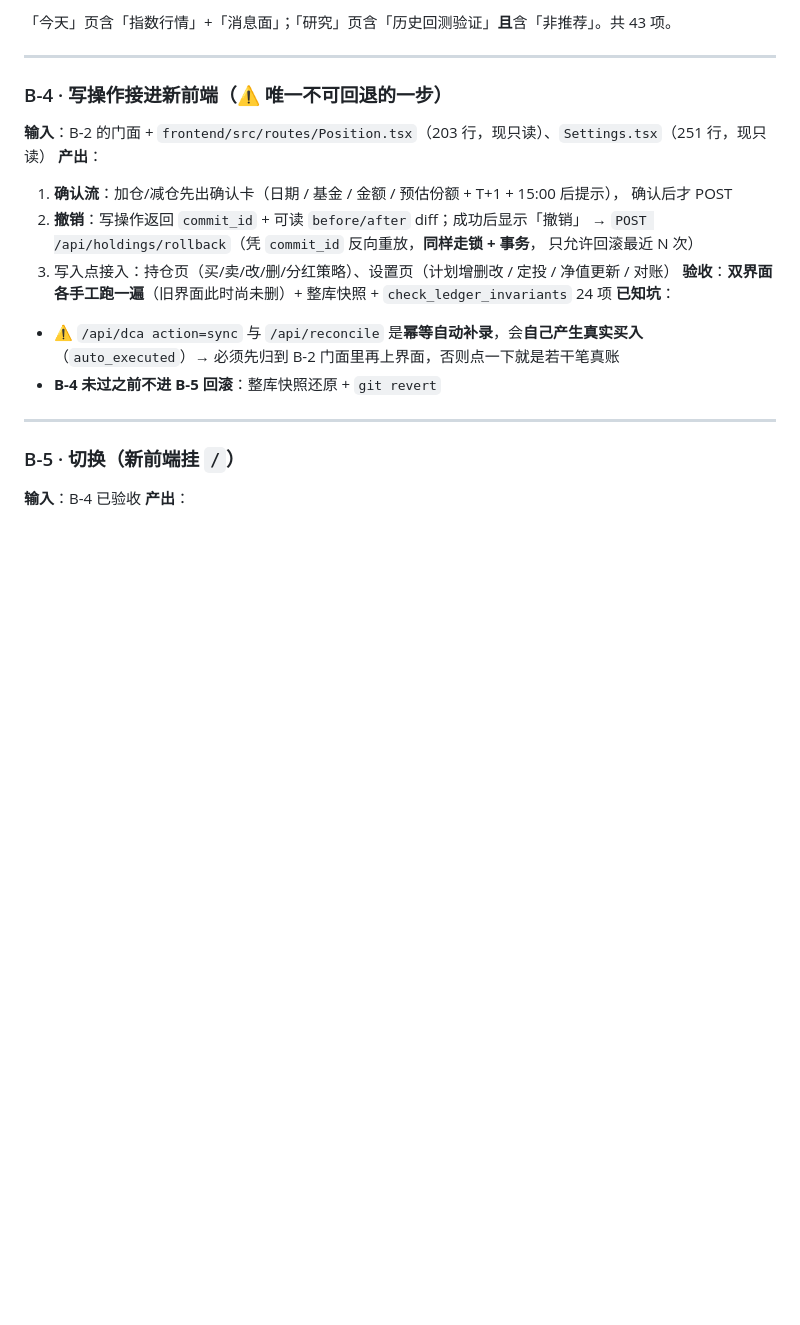
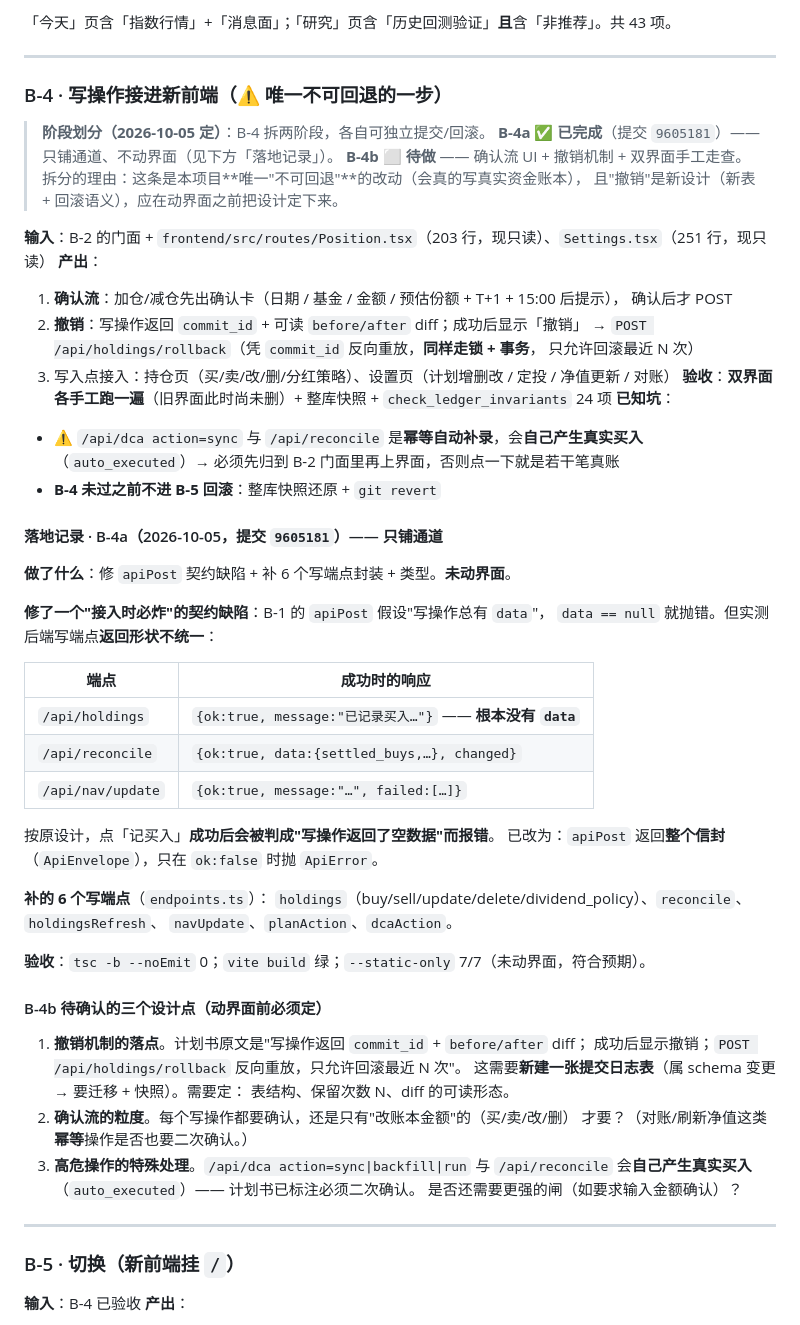
Before and after one commit to Mo12y/Quantitative-Fund-auto, a Markdown page: docs/前端重构计划书.md, the part around the change. GitHub-like rendering; blank space fills up the shorter version.

```diff
--- a/docs/前端重构计划书.md
+++ b/docs/前端重构计划书.md
@@ -1075,6 +1075,12 @@ grid/flex 子项默认 `min-width: auto`，内容（长基金名、行情 chip
 
 ### B-4 · 写操作接进新前端（⚠️ 唯一不可回退的一步）
 
+> **阶段划分（2026-10-05 定）**：B-4 拆两阶段，各自可独立提交/回滚。
+> **B-4a ✅ 已完成**（提交 `9605181`）—— 只铺通道、不动界面（见下方「落地记录」）。
+> **B-4b ⬜ 待做** —— 确认流 UI + 撤销机制 + 双界面手工走查。
+> 拆分的理由：这条是本项目**唯一"不可回退"**的改动（会真的写真实资金账本），
+> 且"撤销"是新设计（新表 + 回滚语义），应在动界面之前把设计定下来。
+
 **输入**：B-2 的门面 + `frontend/src/routes/Position.tsx`（203 行，现只读）、`Settings.tsx`（251 行，现只读）
 **产出**：
 1. **确认流**：加仓/减仓先出确认卡（日期 / 基金 / 金额 / 预估份额 + T+1 + 15:00 后提示），
@@ -1089,6 +1095,40 @@ grid/flex 子项默认 `min-width: auto`，内容（长基金名、行情 chip
   （`auto_executed`）→ 必须先归到 B-2 门面里再上界面，否则点一下就是若干笔真账
 - **B-4 未过之前不进 B-5**
 **回滚**：整库快照还原 + `git revert`
+
+#### 落地记录 · B-4a（2026-10-05，提交 `9605181`）—— 只铺通道
+
+**做了什么**：修 `apiPost` 契约缺陷 + 补 6 个写端点封装 + 类型。**未动界面**。
+
+**修了一个"接入时必炸"的契约缺陷**：B-1 的 `apiPost` 假设"写操作总有 `data`"，
+`data == null` 就抛错。但实测后端写端点**返回形状不统一**：
+
+| 端点 | 成功时的响应 |
+|---|---|
+| `/api/holdings` | `{ok:true, message:"已记录买入…"}` —— **根本没有 `data`** |
+| `/api/reconcile` | `{ok:true, data:{settled_buys,…}, changed}` |
+| `/api/nav/update` | `{ok:true, message:"…", failed:[…]}` |
+
+按原设计，点「记买入」**成功后会被判成"写操作返回了空数据"而报错**。
+已改为：`apiPost` 返回**整个信封**（`ApiEnvelope`），只在 `ok:false` 时抛 `ApiError`。
+
+**补的 6 个写端点**（`endpoints.ts`）：
+`holdings`（buy/sell/update/delete/dividend_policy）、`reconcile`、`holdingsRefresh`、
+`navUpdate`、`planAction`、`dcaAction`。
+
+**验收**：`tsc -b --noEmit` 0；`vite build` 绿；`--static-only` 7/7（未动界面，符合预期）。
+
+#### B-4b 待确认的三个设计点（动界面前必须定）
+
+1. **撤销机制的落点**。计划书原文是"写操作返回 `commit_id` + `before/after` diff；
+   成功后显示撤销；`POST /api/holdings/rollback` 反向重放，只允许回滚最近 N 次"。
+   这需要**新建一张提交日志表**（属 schema 变更 → 要迁移 + 快照）。需要定：
+   表结构、保留次数 N、diff 的可读形态。
+2. **确认流的粒度**。每个写操作都要确认，还是只有"改账本金额"的（买/卖/改/删）
+   才要？（对账/刷新净值这类**幂等**操作是否也要二次确认。）
+3. **高危操作的特殊处理**。`/api/dca action=sync|backfill|run` 与 `/api/reconcile`
+   会**自己产生真实买入**（`auto_executed`）—— 计划书已标注必须二次确认。
+   是否还需要更强的闸（如要求输入金额确认）？
 
 ---
 
```
Also changed, not shown: docs/agents/HANDOFF.md (+25 -10 lines).
